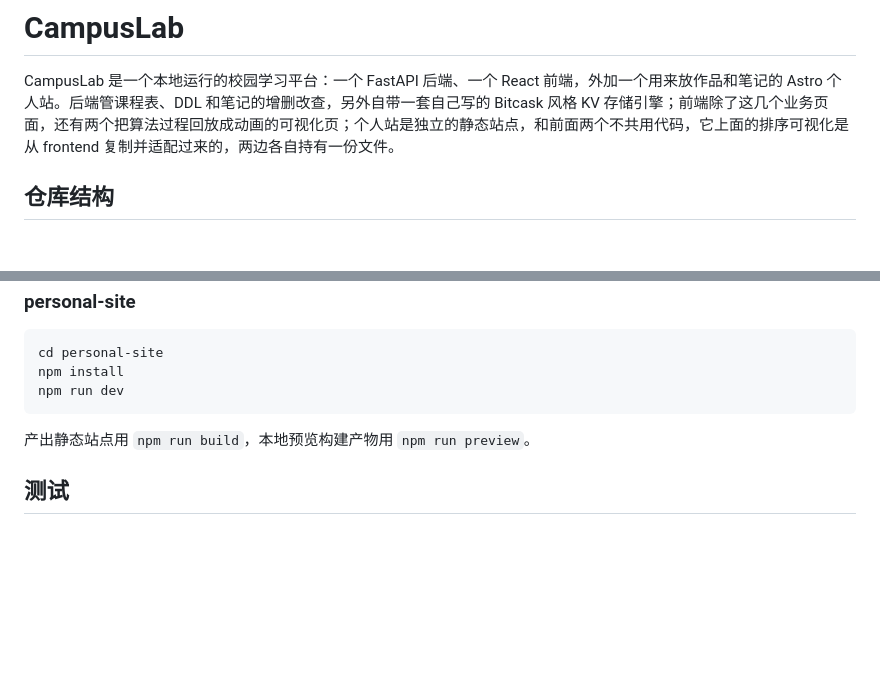
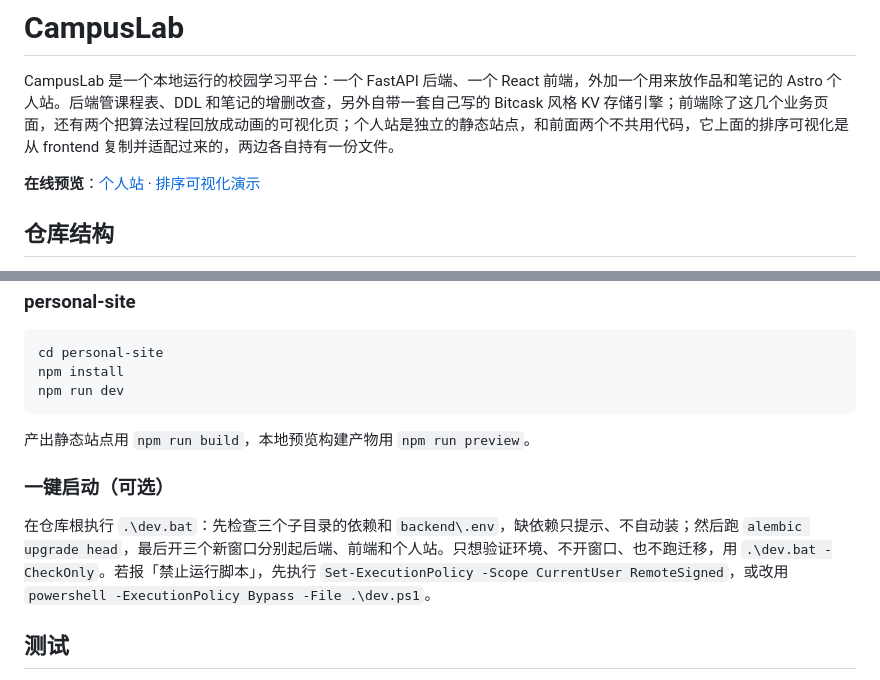
Before and after one commit to caspase-sheng/CampusLab, a Markdown page: README.md, 2 parts joined by grey strips. Rendered like a GitHub page; blank space fills up the shorter version.

Commit message:
docs: add architecture overview post and update dev command in README

```diff
--- a/README.md
+++ b/README.md
@@ -1,6 +1,8 @@
 # CampusLab
 
 CampusLab 是一个本地运行的校园学习平台：一个 FastAPI 后端、一个 React 前端，外加一个用来放作品和笔记的 Astro 个人站。后端管课程表、DDL 和笔记的增删改查，另外自带一套自己写的 Bitcask 风格 KV 存储引擎；前端除了这几个业务页面，还有两个把算法过程回放成动画的可视化页；个人站是独立的静态站点，和前面两个不共用代码，它上面的排序可视化是从 frontend 复制并适配过来的，两边各自持有一份文件。
+
+**在线预览**：[个人站](https://caspase-sheng.github.io/CampusLab/) · [排序可视化演示](https://caspase-sheng.github.io/CampusLab/lab/)
 
 ## 仓库结构
 
@@ -78,6 +80,10 @@ npm run dev
 
 产出静态站点用 `npm run build`，本地预览构建产物用 `npm run preview`。
 
+### 一键启动（可选）
+
+在仓库根执行 `.\dev.bat`：先检查三个子目录的依赖和 `backend\.env`，缺依赖只提示、不自动装；然后跑 `alembic upgrade head`，最后开三个新窗口分别起后端、前端和个人站。只想验证环境、不开窗口、也不跑迁移，用 `.\dev.bat -CheckOnly`。若报「禁止运行脚本」，先执行 `Set-ExecutionPolicy -Scope CurrentUser RemoteSigned`，或改用 `powershell -ExecutionPolicy Bypass -File .\dev.ps1`。
+
 ## 测试
 
 后端 pytest 当前 117 个用例，全部通过。覆盖 auth、courses、deadlines、notes 四组接口的行为（包括越权访问和参数校验）、模型的级联删除与唯一约束，以及 KV 引擎的段文件编解码、LRU 缓存、引擎读写与崩溃恢复、`/kv` 路由。
```
Also changed, not shown: 1 other file.
